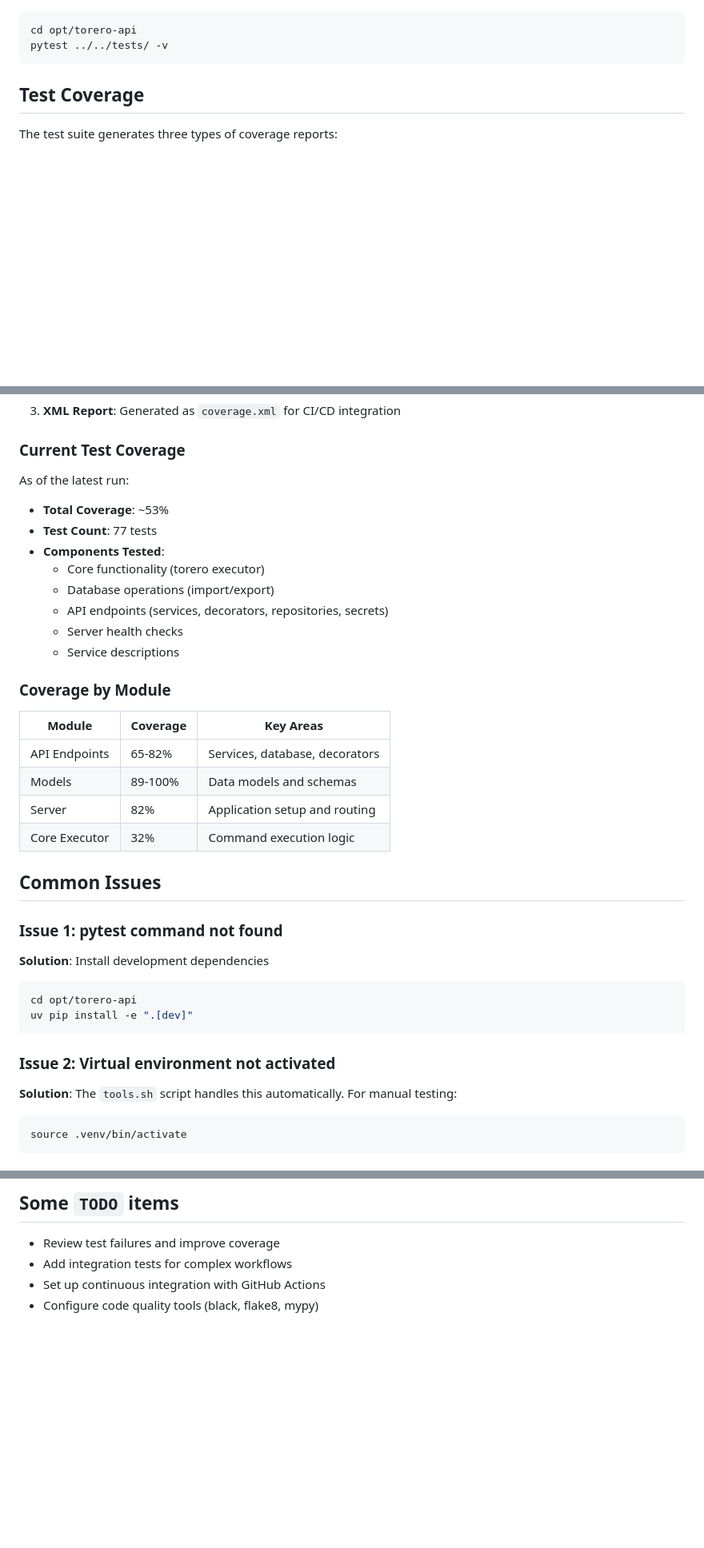
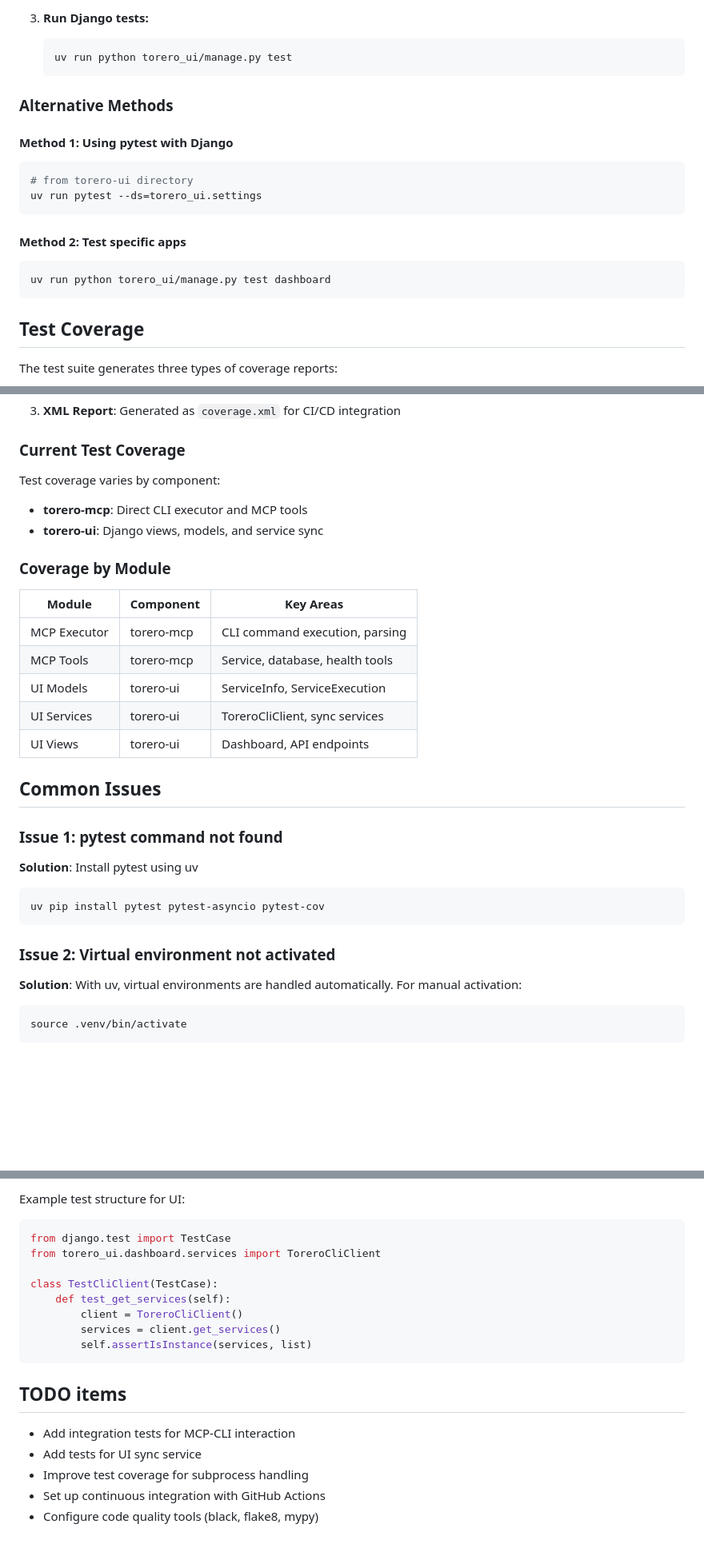
Before and after one commit to wcollins/torero-container, a Markdown page: docs/tests.md, 3 parts joined by grey strips. Shown at 80% size. Drawn GitHub-style; blank space fills up the shorter version.

````diff
--- a/docs/tests.md
+++ b/docs/tests.md
@@ -88,6 +100,19 @@ pytest tests/ -vv
+3. **Run Django tests:**
+   ```bash
+   uv run python torero_ui/manage.py test
+   ```
+
+### Alternative Methods
+
+#### Method 1: Using pytest with Django
 ```bash
-cd opt/torero-api
-pytest ../../tests/ -v
+# from torero-ui directory
+uv run pytest --ds=torero_ui.settings
+```
+
+#### Method 2: Test specific apps
+```bash
+uv run python torero_ui/manage.py test dashboard
 ```
 
 ## Test Coverage
@@ -105,38 +130,32 @@ The test suite generates three types of coverage reports:
 
 ### Current Test Coverage
 
-As of the latest run:
-- **Total Coverage**: ~53%
-- **Test Count**: 77 tests
-- **Components Tested**:
-  - Core functionality (torero executor)
-  - Database operations (import/export)
-  - API endpoints (services, decorators, repositories, secrets)
-  - Server health checks
-  - Service descriptions
+Test coverage varies by component:
+- **torero-mcp**: Direct CLI executor and MCP tools
+- **torero-ui**: Django views, models, and service sync
 
 ### Coverage by Module
 
-| Module | Coverage | Key Areas |
-|--------|----------|-----------|
-| API Endpoints | 65-82% | Services, database, decorators |
-| Models | 89-100% | Data models and schemas |
-| Server | 82% | Application setup and routing |
-| Core Executor | 32% | Command execution logic |
+| Module | Component | Key Areas |
+|--------|-----------|-----------|
+| MCP Executor | torero-mcp | CLI command execution, parsing |
+| MCP Tools | torero-mcp | Service, database, health tools |
+| UI Models | torero-ui | ServiceInfo, ServiceExecution |
+| UI Services | torero-ui | ToreroCliClient, sync services |
+| UI Views | torero-ui | Dashboard, API endpoints |
 
 ## Common Issues
 
 ### Issue 1: pytest command not found
 
-**Solution**: Install development dependencies
+**Solution**: Install pytest using uv
 ```bash
-cd opt/torero-api
-uv pip install -e ".[dev]"
+uv pip install pytest pytest-asyncio pytest-cov
 ```
 
 ### Issue 2: Virtual environment not activated
 
-**Solution**: The `tools.sh` script handles this automatically. For manual testing:
+**Solution**: With uv, virtual environments are handled automatically. For manual activation:
 ```bash
 source .venv/bin/activate
 ```
@@ -217,7 +249,20 @@ def test_endpoint_success(client):
 ```
 
-## Some `TODO` items
-- Review test failures and improve coverage
-- Add integration tests for complex workflows
+Example test structure for UI:
+```python
+from django.test import TestCase
+from torero_ui.dashboard.services import ToreroCliClient
+
+class TestCliClient(TestCase):
+    def test_get_services(self):
+        client = ToreroCliClient()
+        services = client.get_services()
+        self.assertIsInstance(services, list)
+```
+
+## TODO items
+- Add integration tests for MCP-CLI interaction
+- Add tests for UI sync service
+- Improve test coverage for subprocess handling
 - Set up continuous integration with GitHub Actions
 - Configure code quality tools (black, flake8, mypy)
````
Also changed, not shown: other parts of docs/tests.md (+54 -29 lines).
